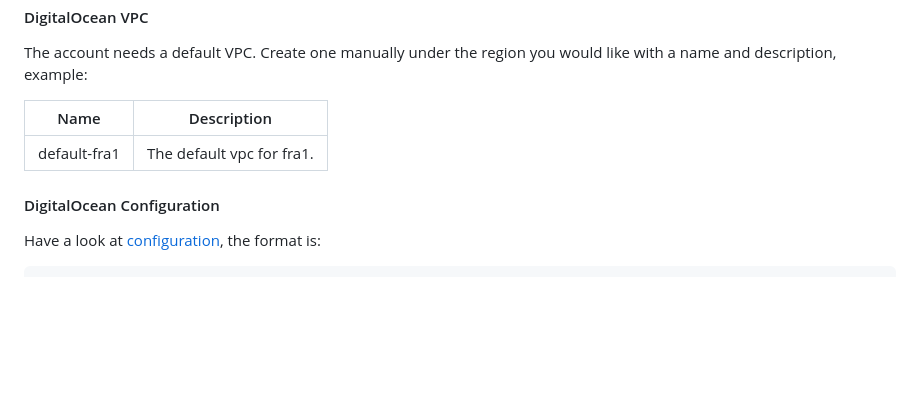
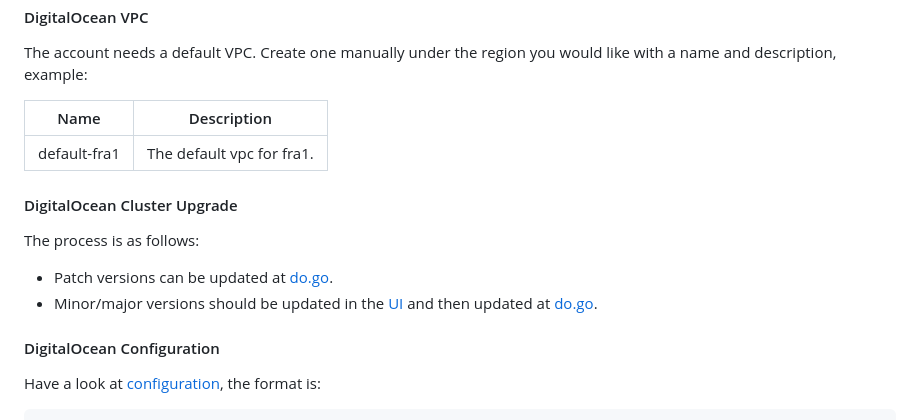
Before and after one commit to alexfalkowski/infraops, a Markdown page: README.md, the part around the change. GitHub-like rendering; blank space fills up the shorter version.

Commit message:
docs(readme): add cluster upgrade (#1287)

```diff
--- a/README.md
+++ b/README.md
@@ -132,6 +132,13 @@ The account needs a default VPC. Create one manually under the region you would
 | ------------ | ------------------------- |
 | default-fra1 | The default vpc for fra1. |
 
+#### DigitalOcean Cluster Upgrade
+
+The process is as follows:
+
+- Patch versions can be updated at [do.go](internal/do/do.go).
+- Minor/major versions should be updated in the [UI](https://docs.digitalocean.com/products/kubernetes/how-to/upgrade-cluster/) and then updated at [do.go](internal/do/do.go).
+
 #### DigitalOcean Configuration
 
 Have a look at [configuration](area/do/do.pbtxt), the format is:
```
Also changed, not shown: assets/..png.
